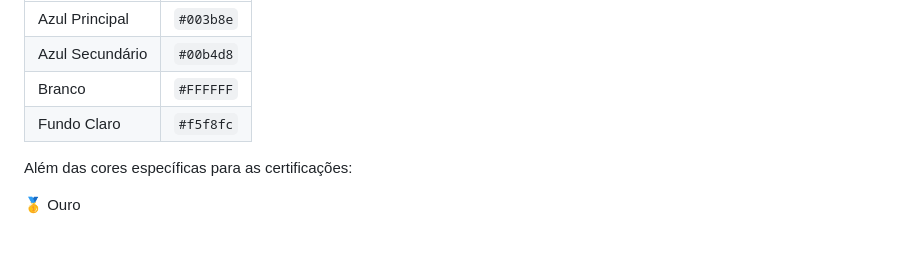
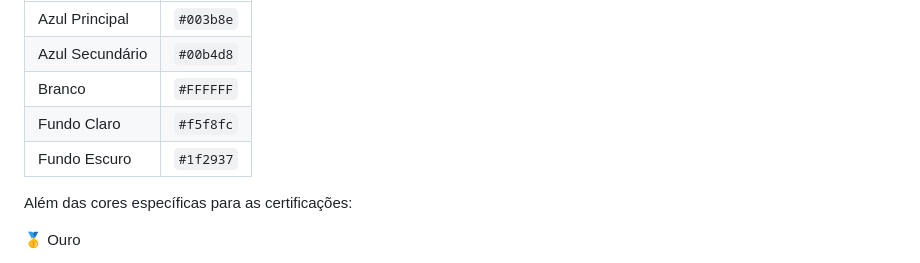
Before and after one commit to EnthonyKaua/Dia-D---Nestor-Piva, a Markdown page: README.md, the part around the change. Drawn GitHub-style.

Commit message:
Add dark background color to README

```diff
--- a/README.md
+++ b/README.md
@@ -56,6 +56,7 @@ As cores seguem a identidade definida para o Programa 5S.
 | Azul Secundário | `#00b4d8` |
 | Branco | `#FFFFFF` |
 | Fundo Claro | `#f5f8fc` |
+| Fundo Escuro | `#1f2937` |
 
 Além das cores específicas para as certificações:
 
```
